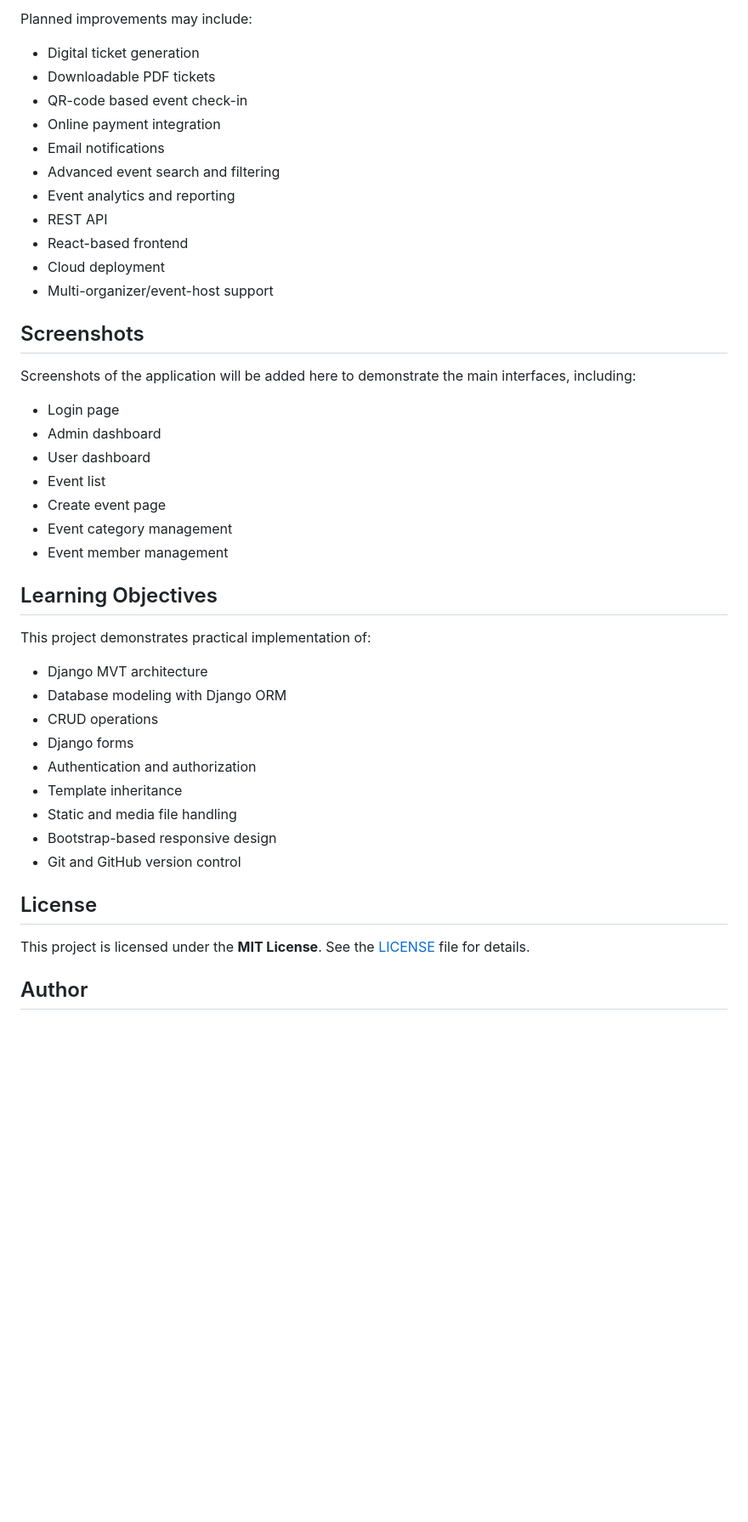
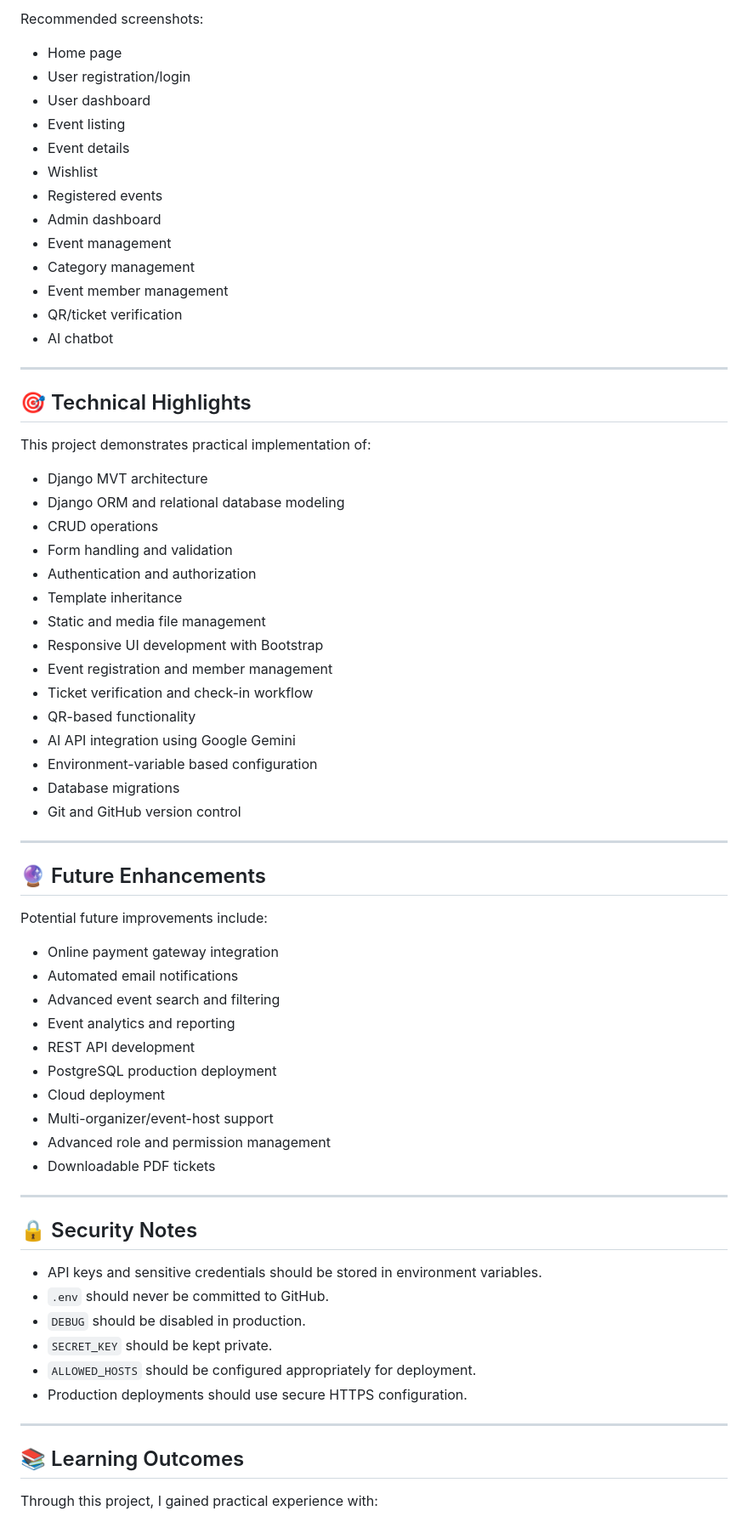
Before and after one commit to Gunjanyadav6395/Event-Management-System, a Markdown page: README.md, the part around one of its changes. Shown at 85% size. Rendered like a GitHub page; blank space fills up the shorter version.

Commit message:
Improve README documentation

```diff
--- a/README.md
+++ b/README.md
@@ -173,46 +278,73 @@ The database file is intentionally excluded from version control through `.gitig
 
-Planned improvements may include:
+Recommended screenshots:
 
-- Digital ticket generation
-- Downloadable PDF tickets
-- QR-code based event check-in
-- Online payment integration
-- Email notifications
-- Advanced event search and filtering
-- Event analytics and reporting
-- REST API
-- React-based frontend
-- Cloud deployment
-- Multi-organizer/event-host support
+* Home page
+* User registration/login
+* User dashboard
+* Event listing
+* Event details
+* Wishlist
+* Registered events
+* Admin dashboard
+* Event management
+* Category management
+* Event member management
+* QR/ticket verification
+* AI chatbot
 
-## Screenshots
+---
 
-Screenshots of the application will be added here to demonstrate the main interfaces, including:
-
-- Login page
-- Admin dashboard
-- User dashboard
-- Event list
-- Create event page
-- Event category management
-- Event member management
-
-## Learning Objectives
+## 🎯 Technical Highlights
 
 This project demonstrates practical implementation of:
 
-- Django MVT architecture
-- Database modeling with Django ORM
-- CRUD operations
-- Django forms
-- Authentication and authorization
-- Template inheritance
-- Static and media file handling
-- Bootstrap-based responsive design
-- Git and GitHub version control
+* Django MVT architecture
+* Django ORM and relational database modeling
+* CRUD operations
+* Form handling and validation
+* Authentication and authorization
+* Template inheritance
+* Static and media file management
+* Responsive UI development with Bootstrap
+* Event registration and member management
+* Ticket verification and check-in workflow
+* QR-based functionality
+* AI API integration using Google Gemini
+* Environment-variable based configuration
+* Database migrations
+* Git and GitHub version control
 
-## License
+---
 
-This project is licensed under the **MIT License**. See the [LICENSE](LICENSE) file for details.
+## 🔮 Future Enhancements
 
-## Author
+Potential future improvements include:
+
+* Online payment gateway integration
+* Automated email notifications
+* Advanced event search and filtering
+* Event analytics and reporting
+* REST API development
+* PostgreSQL production deployment
+* Cloud deployment
+* Multi-organizer/event-host support
+* Advanced role and permission management
+* Downloadable PDF tickets
+
+---
+
+## 🔒 Security Notes
+
+* API keys and sensitive credentials should be stored in environment variables.
+* `.env` should never be committed to GitHub.
+* `DEBUG` should be disabled in production.
+* `SECRET_KEY` should be kept private.
+* `ALLOWED_HOSTS` should be configured appropriately for deployment.
+* Production deployments should use secure HTTPS configuration.
+
+---
+
+## 📚 Learning Outcomes
+
+Through this project, I gained practical experience with:
+
```
Also changed, not shown: other parts of README.md (+202 -72 lines).
